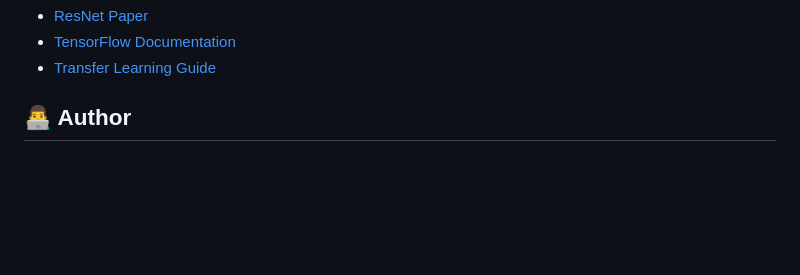
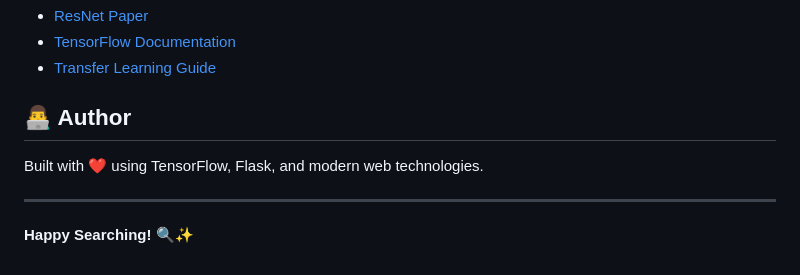
Before and after one commit to SatyamAnilkumarMishra/image-similarity-search, a Markdown page: README.md, the part around the change. Drawn GitHub-style; blank space fills up the shorter version.

Commit message:
Update README with technology and closing message
Added a note about the technologies used and a closing message.

```diff
--- a/README.md
+++ b/README.md
@@ -315,3 +315,9 @@ Contributions are welcome! Feel free to submit issues and pull requests.
 - [Transfer Learning Guide](https://www.tensorflow.org/tutorials/images/transfer_learning)
 
 ## 👨‍💻 Author
+
+Built with ❤️ using TensorFlow, Flask, and modern web technologies.
+
+---
+
+**Happy Searching! 🔍✨**
```
